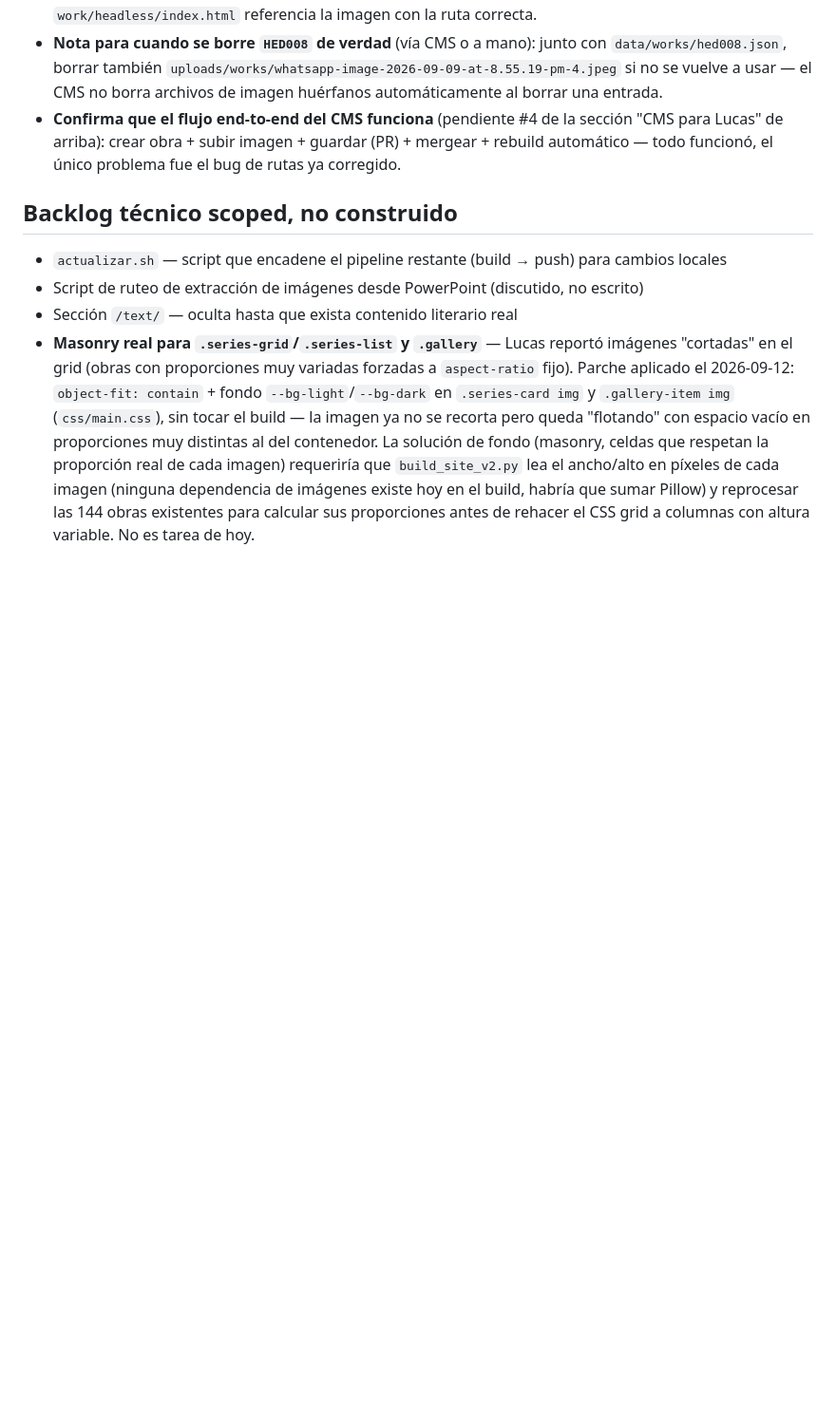
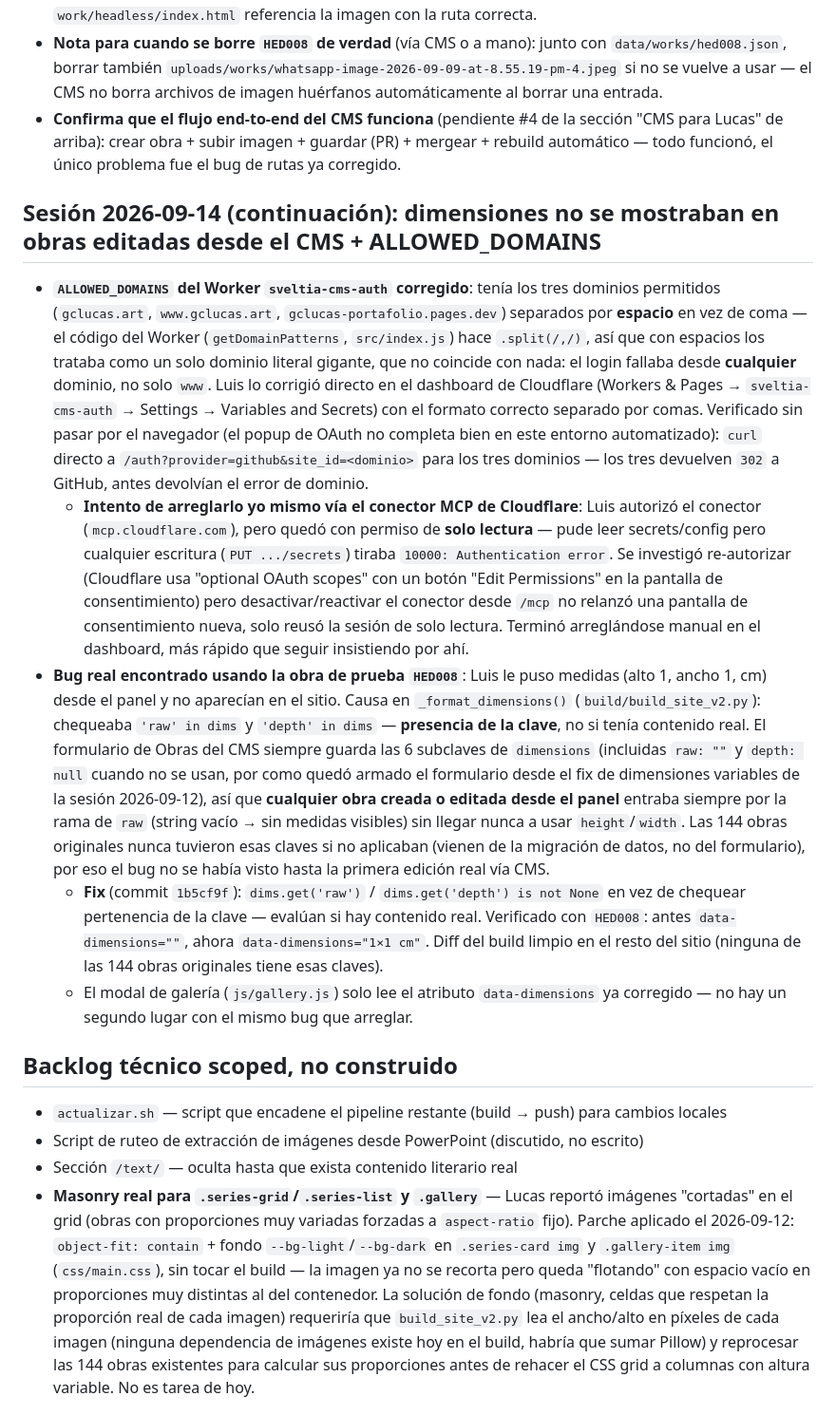
Before and after one commit to thx1131/gclucas-portafolio, a Markdown page: gclucas_traspaso.md, the part around the change. Shown at 95% size. Drawn GitHub-style; blank space fills up the shorter version.

Commit message:
docs: registra el fix de ALLOWED_DOMAINS y el bug de dimensiones del CMS
Co-Authored-By: Claude Sonnet 5 <noreply@anthropic.com>
Claude-Session: https://claude.ai/code/session_01NUrDRfSHuDF6QUfrezZ7Wt

```diff
--- a/gclucas_traspaso.md
+++ b/gclucas_traspaso.md
@@ -333,6 +333,14 @@ Luis probó el flujo completo con su propia cuenta (con permiso de escritura, as
 - **Nota para cuando se borre `HED008` de verdad** (vía CMS o a mano): junto con `data/works/hed008.json`, borrar también `uploads/works/whatsapp-image-2026-09-09-at-8.55.19-pm-4.jpeg` si no se vuelve a usar — el CMS no borra archivos de imagen huérfanos automáticamente al borrar una entrada.
 - **Confirma que el flujo end-to-end del CMS funciona** (pendiente #4 de la sección "CMS para Lucas" de arriba): crear obra + subir imagen + guardar (PR) + mergear + rebuild automático — todo funcionó, el único problema fue el bug de rutas ya corregido.
 
+## Sesión 2026-09-14 (continuación): dimensiones no se mostraban en obras editadas desde el CMS + ALLOWED_DOMAINS
+
+- **`ALLOWED_DOMAINS` del Worker `sveltia-cms-auth` corregido**: tenía los tres dominios permitidos (`gclucas.art`, `www.gclucas.art`, `gclucas-portafolio.pages.dev`) separados por **espacio** en vez de coma — el código del Worker (`getDomainPatterns`, `src/index.js`) hace `.split(/,/)`, así que con espacios los trataba como un solo dominio literal gigante, que no coincide con nada: el login fallaba desde **cualquier** dominio, no solo `www`. Luis lo corrigió directo en el dashboard de Cloudflare (Workers & Pages → `sveltia-cms-auth` → Settings → Variables and Secrets) con el formato correcto separado por comas. Verificado sin pasar por el navegador (el popup de OAuth no completa bien en este entorno automatizado): `curl` directo a `/auth?provider=github&site_id=<dominio>` para los tres dominios — los tres devuelven `302` a GitHub, antes devolvían el error de dominio.
+  - **Intento de arreglarlo yo mismo vía el conector MCP de Cloudflare**: Luis autorizó el conector (`mcp.cloudflare.com`), pero quedó con permiso de **solo lectura** — pude leer secrets/config pero cualquier escritura (`PUT .../secrets`) tiraba `10000: Authentication error`. Se investigó re-autorizar (Cloudflare usa "optional OAuth scopes" con un botón "Edit Permissions" en la pantalla de consentimiento) pero desactivar/reactivar el conector desde `/mcp` no relanzó una pantalla de consentimiento nueva, solo reusó la sesión de solo lectura. Terminó arreglándose manual en el dashboard, más rápido que seguir insistiendo por ahí.
+- **Bug real encontrado usando la obra de prueba `HED008`**: Luis le puso medidas (alto 1, ancho 1, cm) desde el panel y no aparecían en el sitio. Causa en `_format_dimensions()` (`build/build_site_v2.py`): chequeaba `'raw' in dims` y `'depth' in dims` — **presencia de la clave**, no si tenía contenido real. El formulario de Obras del CMS siempre guarda las 6 subclaves de `dimensions` (incluidas `raw: ""` y `depth: null` cuando no se usan, por como quedó armado el formulario desde el fix de dimensiones variables de la sesión 2026-09-12), así que **cualquier obra creada o editada desde el panel** entraba siempre por la rama de `raw` (string vacío → sin medidas visibles) sin llegar nunca a usar `height`/`width`. Las 144 obras originales nunca tuvieron esas claves si no aplicaban (vienen de la migración de datos, no del formulario), por eso el bug no se había visto hasta la primera edición real vía CMS.
+  - **Fix** (commit `1b5cf9f`): `dims.get('raw')` / `dims.get('depth') is not None` en vez de chequear pertenencia de la clave — evalúan si hay contenido real. Verificado con `HED008`: antes `data-dimensions=""`, ahora `data-dimensions="1×1 cm"`. Diff del build limpio en el resto del sitio (ninguna de las 144 obras originales tiene esas claves).
+  - El modal de galería (`js/gallery.js`) solo lee el atributo `data-dimensions` ya corregido — no hay un segundo lugar con el mismo bug que arreglar.
+
 ## Backlog técnico scoped, no construido
 
 - `actualizar.sh` — script que encadene el pipeline restante (build → push) para cambios locales
```
